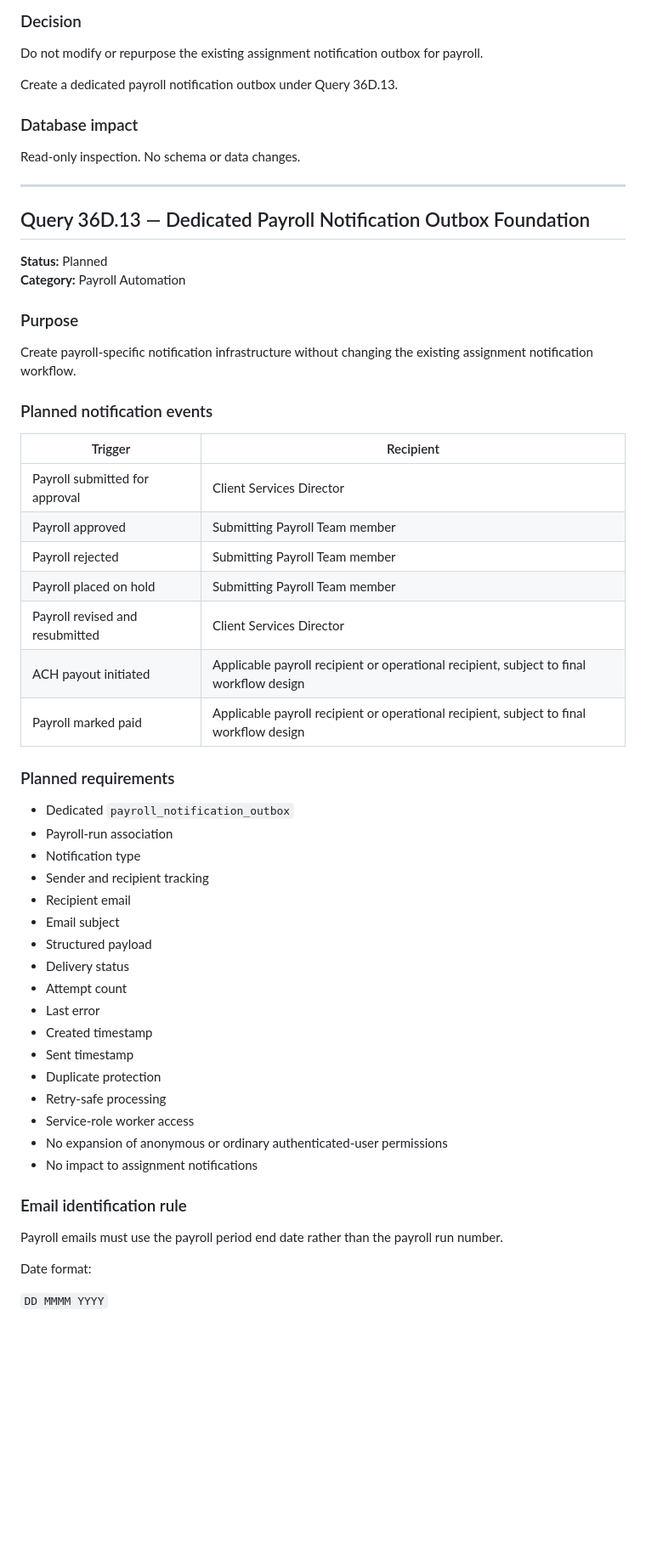
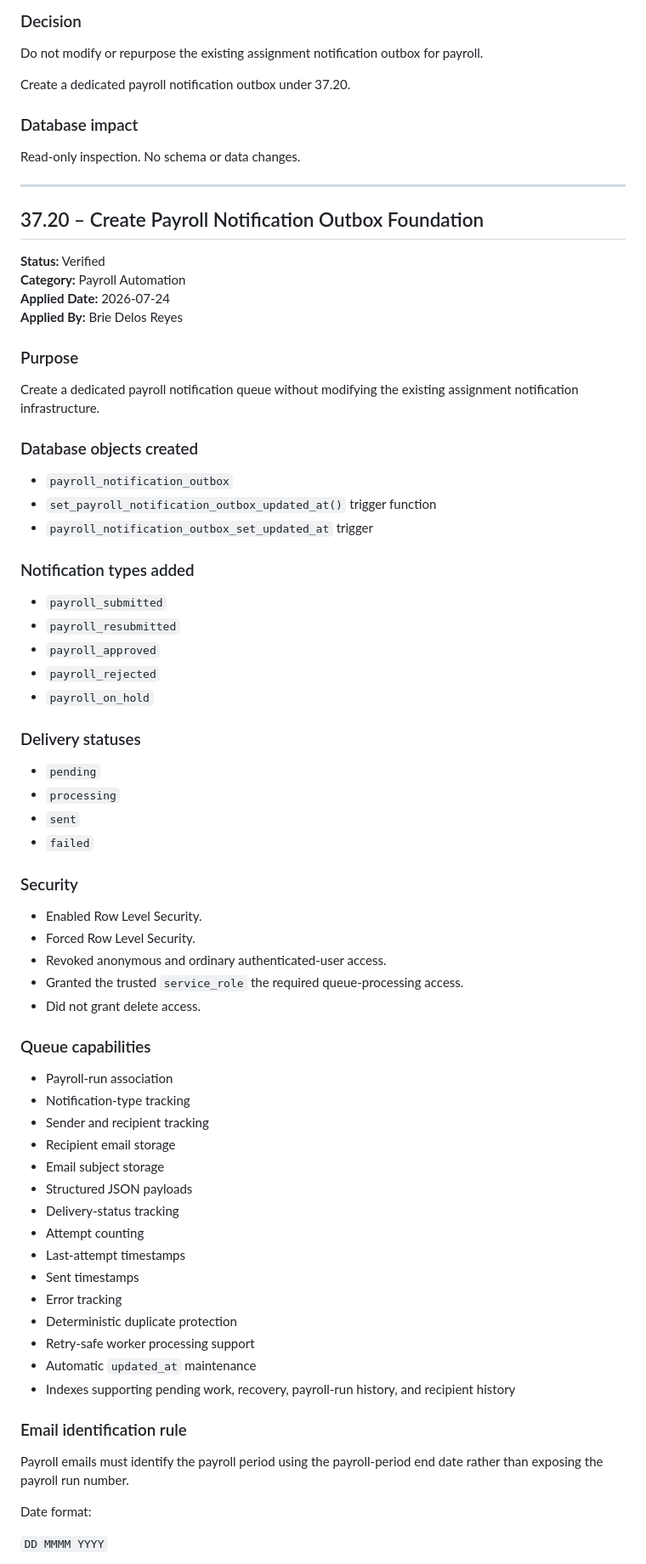
Before and after one commit to briedelosreyes/iautoagent-contractor-portal, a Markdown page: DATABASE_CHANGELOG.md, the part around one of its changes. Shown at 85% size. Drawn GitHub-style; blank space fills up the shorter version.

```diff
--- a/DATABASE_CHANGELOG.md
+++ b/DATABASE_CHANGELOG.md
@@ -598,7 +598,7 @@ Its notification-type constraint supports only:
 
 Do not modify or repurpose the existing assignment notification outbox for payroll.
 
-Create a dedicated payroll notification outbox under Query 36D.13.
+Create a dedicated payroll notification outbox under 37.20.
 
 ### Database impact
 
@@ -606,50 +606,67 @@ Read-only inspection. No schema or data changes.
 
 ---
 
-## Query 36D.13 — Dedicated Payroll Notification Outbox Foundation
-
-**Status:** Planned
+## 37.20 – Create Payroll Notification Outbox Foundation
+
+**Status:** Verified
 **Category:** Payroll Automation
-
-### Purpose
-
-Create payroll-specific notification infrastructure without changing the existing assignment notification workflow.
-
-### Planned notification events
-
-| Trigger | Recipient |
-|---|---|
-| Payroll submitted for approval | Client Services Director |
-| Payroll approved | Submitting Payroll Team member |
-| Payroll rejected | Submitting Payroll Team member |
-| Payroll placed on hold | Submitting Payroll Team member |
-| Payroll revised and resubmitted | Client Services Director |
-| ACH payout initiated | Applicable payroll recipient or operational recipient, subject to final workflow design |
-| Payroll marked paid | Applicable payroll recipient or operational recipient, subject to final workflow design |
-
-### Planned requirements
-
-- Dedicated `payroll_notification_outbox`
+**Applied Date:** 2026-07-24
+**Applied By:** Brie Delos Reyes
+
+### Purpose
+
+Create a dedicated payroll notification queue without modifying the existing assignment notification infrastructure.
+
+### Database objects created
+
+- `payroll_notification_outbox`
+- `set_payroll_notification_outbox_updated_at()` trigger function
+- `payroll_notification_outbox_set_updated_at` trigger
+
+### Notification types added
+
+- `payroll_submitted`
+- `payroll_resubmitted`
+- `payroll_approved`
+- `payroll_rejected`
+- `payroll_on_hold`
+
+### Delivery statuses
+
+- `pending`
+- `processing`
+- `sent`
+- `failed`
+
+### Security
+
+- Enabled Row Level Security.
+- Forced Row Level Security.
+- Revoked anonymous and ordinary authenticated-user access.
+- Granted the trusted `service_role` the required queue-processing access.
+- Did not grant delete access.
+
+### Queue capabilities
+
 - Payroll-run association
-- Notification type
+- Notification-type tracking
 - Sender and recipient tracking
-- Recipient email
-- Email subject
-- Structured payload
-- Delivery status
-- Attempt count
-- Last error
-- Created timestamp
-- Sent timestamp
-- Duplicate protection
-- Retry-safe processing
-- Service-role worker access
-- No expansion of anonymous or ordinary authenticated-user permissions
-- No impact to assignment notifications
+- Recipient email storage
+- Email subject storage
+- Structured JSON payloads
+- Delivery-status tracking
+- Attempt counting
+- Last-attempt timestamps
+- Sent timestamps
+- Error tracking
+- Deterministic duplicate protection
+- Retry-safe worker processing support
+- Automatic `updated_at` maintenance
+- Indexes supporting pending work, recovery, payroll-run history, and recipient history
 
 ### Email identification rule
 
-Payroll emails must use the payroll period end date rather than the payroll run number.
+Payroll emails must identify the payroll period using the payroll-period end date rather than exposing the payroll run number.
 
 Date format:
 
```
Also changed, not shown: other parts of DATABASE_CHANGELOG.md (+40 -15 lines).
